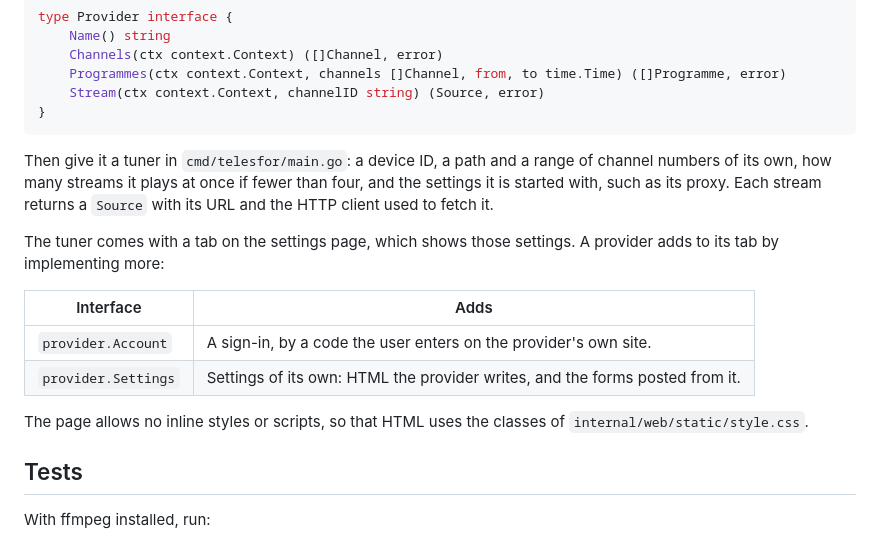
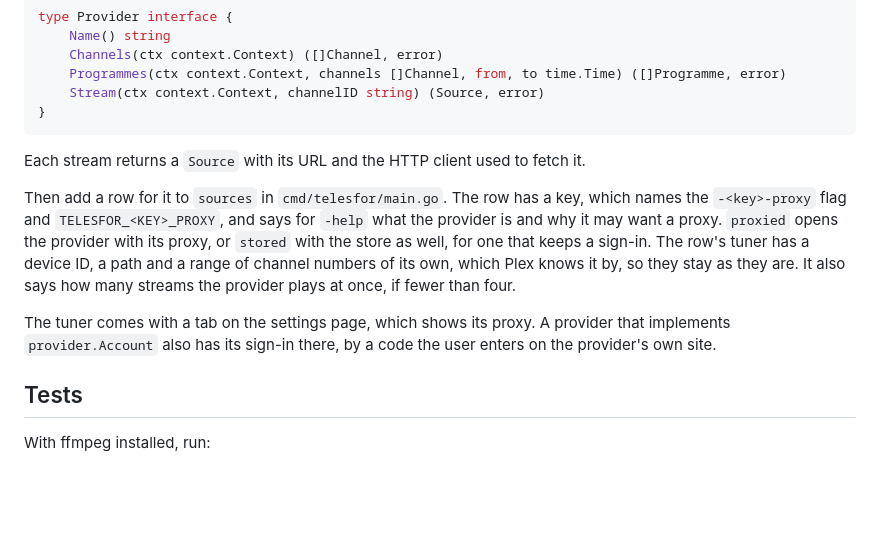
Before and after one commit to combor/telesfor, a Markdown page: docs/development.md, the part around the change. Rendered like a GitHub page; blank space fills up the shorter version.

Commit message:
Say to add a provider with a row of sources
"Adding a provider" still told how to give a provider a tuner by hand
in main.go, and still offered provider.Settings, which is gone. It now
says to add a row to sources and what the row holds: the key that
names the proxy flag and its variable, the -help text, how the
provider is opened, and its tuner. The settings tab keeps only the
sign-in an Account brings, and the note on the page's styles goes
with the HTML that providers no longer write.

Claude-Session: https://claude.ai/code/session_0153i1GBd2NjSDQHenMUCWv5

````diff
--- a/docs/development.md
+++ b/docs/development.md
@@ -171,21 +171,20 @@ type Provider interface {
 }
 ```
 
-Then give it a tuner in `cmd/telesfor/main.go`: a device ID, a path and a
-range of channel numbers of its own, how many streams it plays at once if
-fewer than four, and the settings it is started with, such as its proxy. Each
-stream returns a `Source` with its URL and the HTTP client used to fetch it.
+Each stream returns a `Source` with its URL and the HTTP client used to fetch
+it.
 
-The tuner comes with a tab on the settings page, which shows those settings.
-A provider adds to its tab by implementing more:
+Then add a row for it to `sources` in `cmd/telesfor/main.go`. The row has a
+key, which names the `-<key>-proxy` flag and `TELESFOR_<KEY>_PROXY`, and says
+for `-help` what the provider is and why it may want a proxy. `proxied` opens
+the provider with its proxy, or `stored` with the store as well, for one that
+keeps a sign-in. The row's tuner has a device ID, a path and a range of
+channel numbers of its own, which Plex knows it by, so they stay as they are.
+It also says how many streams the provider plays at once, if fewer than four.
 
-| Interface | Adds |
-|---|---|
-| `provider.Account` | A sign-in, by a code the user enters on the provider's own site. |
-| `provider.Settings` | Settings of its own: HTML the provider writes, and the forms posted from it. |
-
-The page allows no inline styles or scripts, so that HTML uses the classes of
-`internal/web/static/style.css`.
+The tuner comes with a tab on the settings page, which shows its proxy. A
+provider that implements `provider.Account` also has its sign-in there, by a
+code the user enters on the provider's own site.
 
 ## Tests
 
````
